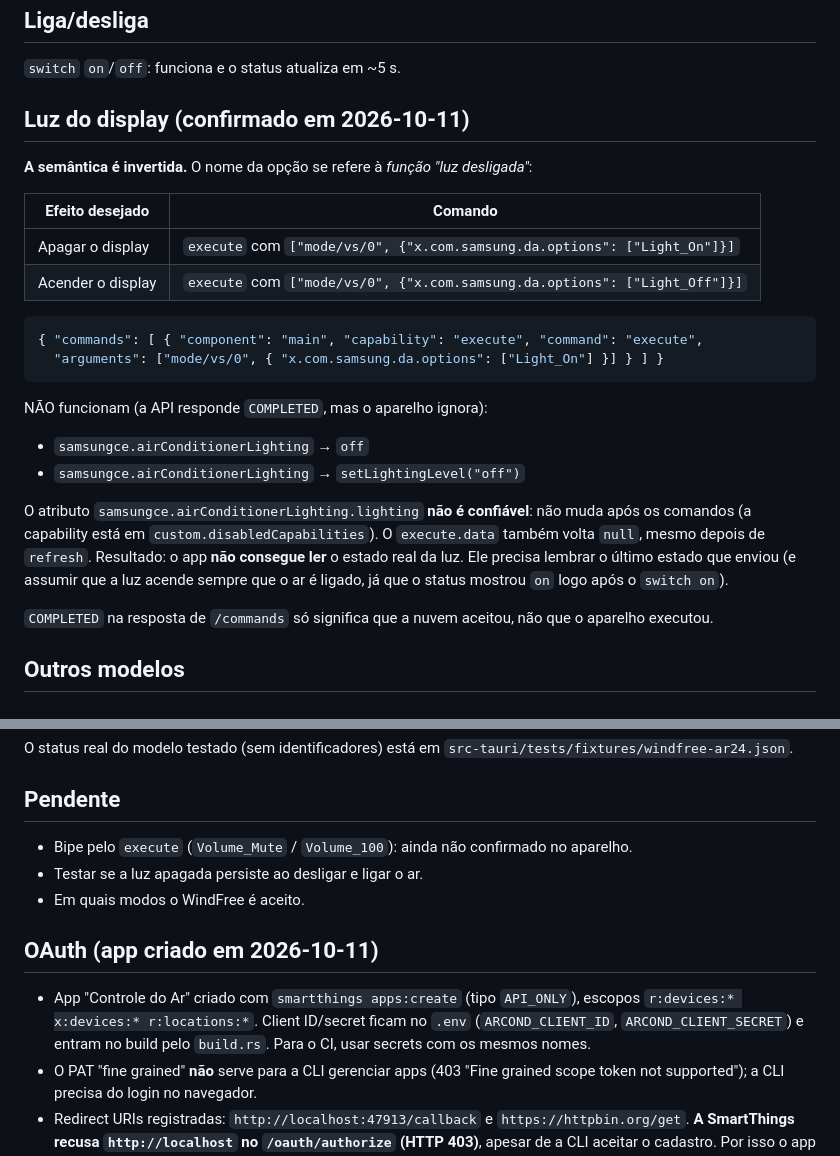
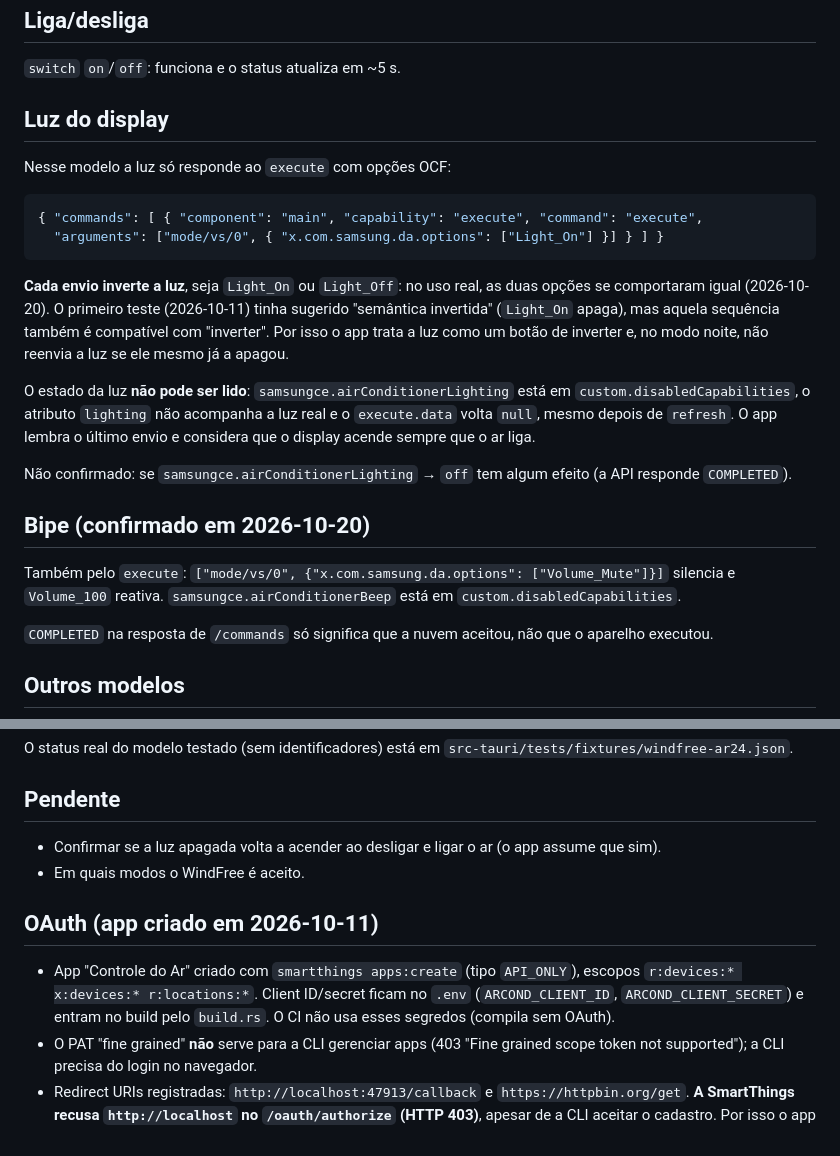
Before and after one commit to erickfuzer/ControleDoAr, a Markdown page: docs/API-NOTES.md, 2 parts joined by grey strips. Drawn GitHub-style.

Commit message:
Notas da API: bipe confirmado; luz do modelo testado inverte a cada envio
Co-Authored-By: Claude Opus 5.5 <noreply@anthropic.com>

````diff
--- a/docs/API-NOTES.md
+++ b/docs/API-NOTES.md
@@ -5,28 +5,30 @@ Modelo testado: Samsung WindFree 2024, `vid: DA-AC-RAC-01001`.
 ## Liga/desliga
 `switch` `on`/`off`: funciona e o status atualiza em ~5 s.
 
-## Luz do display (confirmado em 2026-10-11)
+## Luz do display
 
-**A semântica é invertida.** O nome da opção se refere à *função "luz desligada"*:
-
-| Efeito desejado | Comando |
-|---|---|
-| Apagar o display | `execute` com `["mode/vs/0", {"x.com.samsung.da.options": ["Light_On"]}]` |
-| Acender o display | `execute` com `["mode/vs/0", {"x.com.samsung.da.options": ["Light_Off"]}]` |
+Nesse modelo a luz só responde ao `execute` com opções OCF:
 
 ```json
 { "commands": [ { "component": "main", "capability": "execute", "command": "execute",
   "arguments": ["mode/vs/0", { "x.com.samsung.da.options": ["Light_On"] }] } ] }
 ```
 
-NÃO funcionam (a API responde `COMPLETED`, mas o aparelho ignora):
-- `samsungce.airConditionerLighting` → `off`
-- `samsungce.airConditionerLighting` → `setLightingLevel("off")`
+**Cada envio inverte a luz**, seja `Light_On` ou `Light_Off`: no uso real, as duas opções se comportaram igual
+(2026-10-20). O primeiro teste (2026-10-11) tinha sugerido "semântica invertida" (`Light_On` apaga), mas aquela
+sequência também é compatível com "inverter". Por isso o app trata a luz como um botão de inverter e, no modo noite,
+não reenvia a luz se ele mesmo já a apagou.
 
-O atributo `samsungce.airConditionerLighting.lighting` **não é confiável**: não muda após os comandos
-(a capability está em `custom.disabledCapabilities`). O `execute.data` também volta `null`, mesmo depois de
-`refresh`. Resultado: o app **não consegue ler** o estado real da luz. Ele precisa lembrar o último estado
-que enviou (e assumir que a luz acende sempre que o ar é ligado, já que o status mostrou `on` logo após o `switch on`).
+O estado da luz **não pode ser lido**: `samsungce.airConditionerLighting` está em `custom.disabledCapabilities`,
+o atributo `lighting` não acompanha a luz real e o `execute.data` volta `null`, mesmo depois de `refresh`.
+O app lembra o último envio e considera que o display acende sempre que o ar liga.
+
+Não confirmado: se `samsungce.airConditionerLighting` → `off` tem algum efeito (a API responde `COMPLETED`).
+
+## Bipe (confirmado em 2026-10-20)
+
+Também pelo `execute`: `["mode/vs/0", {"x.com.samsung.da.options": ["Volume_Mute"]}]` silencia e
+`Volume_100` reativa. `samsungce.airConditionerBeep` está em `custom.disabledCapabilities`.
 
 `COMPLETED` na resposta de `/commands` só significa que a nuvem aceitou, não que o aparelho executou.
 
@@ -43,15 +45,14 @@ O app não assume um modelo: `src-tauri/src/device.rs` lê do status o que o apa
 O status real do modelo testado (sem identificadores) está em `src-tauri/tests/fixtures/windfree-ar24.json`.
 
 ## Pendente
-- Bipe pelo `execute` (`Volume_Mute` / `Volume_100`): ainda não confirmado no aparelho.
-- Testar se a luz apagada persiste ao desligar e ligar o ar.
+- Confirmar se a luz apagada volta a acender ao desligar e ligar o ar (o app assume que sim).
 - Em quais modos o WindFree é aceito.
 
 ## OAuth (app criado em 2026-10-11)
 
 - App "Controle do Ar" criado com `smartthings apps:create` (tipo `API_ONLY`), escopos
   `r:devices:* x:devices:* r:locations:*`. Client ID/secret ficam no `.env` (`ARCOND_CLIENT_ID`,
-  `ARCOND_CLIENT_SECRET`) e entram no build pelo `build.rs`. Para o CI, usar secrets com os mesmos nomes.
+  `ARCOND_CLIENT_SECRET`) e entram no build pelo `build.rs`. O CI não usa esses segredos (compila sem OAuth).
 - O PAT "fine grained" **não** serve para a CLI gerenciar apps (403 "Fine grained scope token not supported");
   a CLI precisa do login no navegador.
 - Redirect URIs registradas: `http://localhost:47913/callback` e `https://httpbin.org/get`.
````
